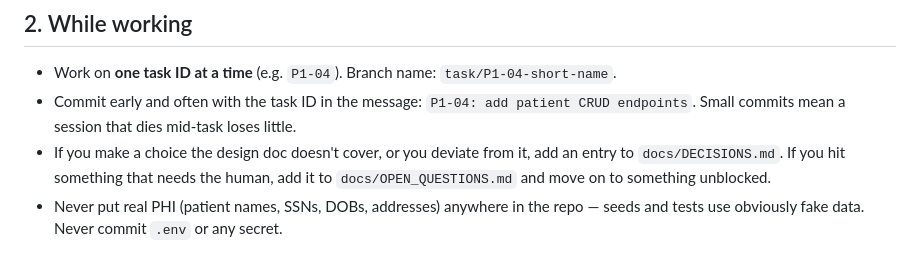
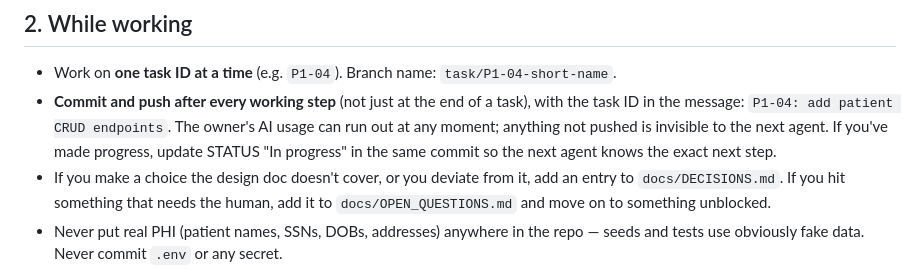
Before and after one commit to ay4real5/Kayyo-alora_health-, a Markdown page: AGENTS.md, the part around the change. Drawn GitHub-style.

Commit message:
Docs: require commit + push after every working step
Co-Authored-By: Claude Opus 5.5 <noreply@anthropic.com>

```diff
--- a/AGENTS.md
+++ b/AGENTS.md
@@ -19,8 +19,10 @@ exactly so the next agent can continue where you stopped.
 ## 2. While working
 
 - Work on **one task ID at a time** (e.g. `P1-04`). Branch name: `task/P1-04-short-name`.
-- Commit early and often with the task ID in the message: `P1-04: add patient CRUD endpoints`.
-  Small commits mean a session that dies mid-task loses little.
+- **Commit and push after every working step** (not just at the end of a task), with the task ID in the
+  message: `P1-04: add patient CRUD endpoints`. The owner's AI usage can run out at any moment; anything not
+  pushed is invisible to the next agent. If you've made progress, update STATUS "In progress" in the same
+  commit so the next agent knows the exact next step.
 - If you make a choice the design doc doesn't cover, or you deviate from it, add an entry to
   `docs/DECISIONS.md`. If you hit something that needs the human, add it to `docs/OPEN_QUESTIONS.md`
   and move on to something unblocked.
```
